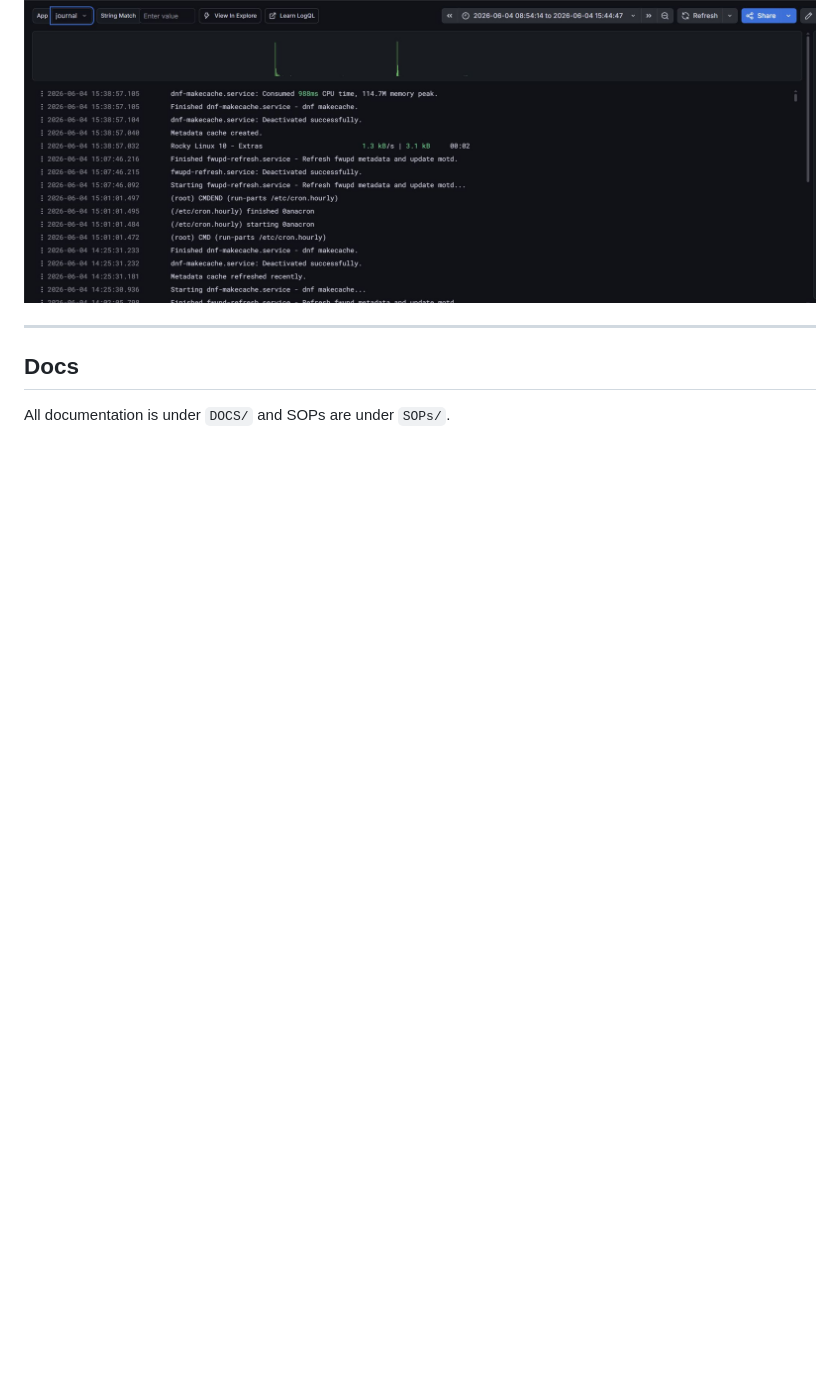
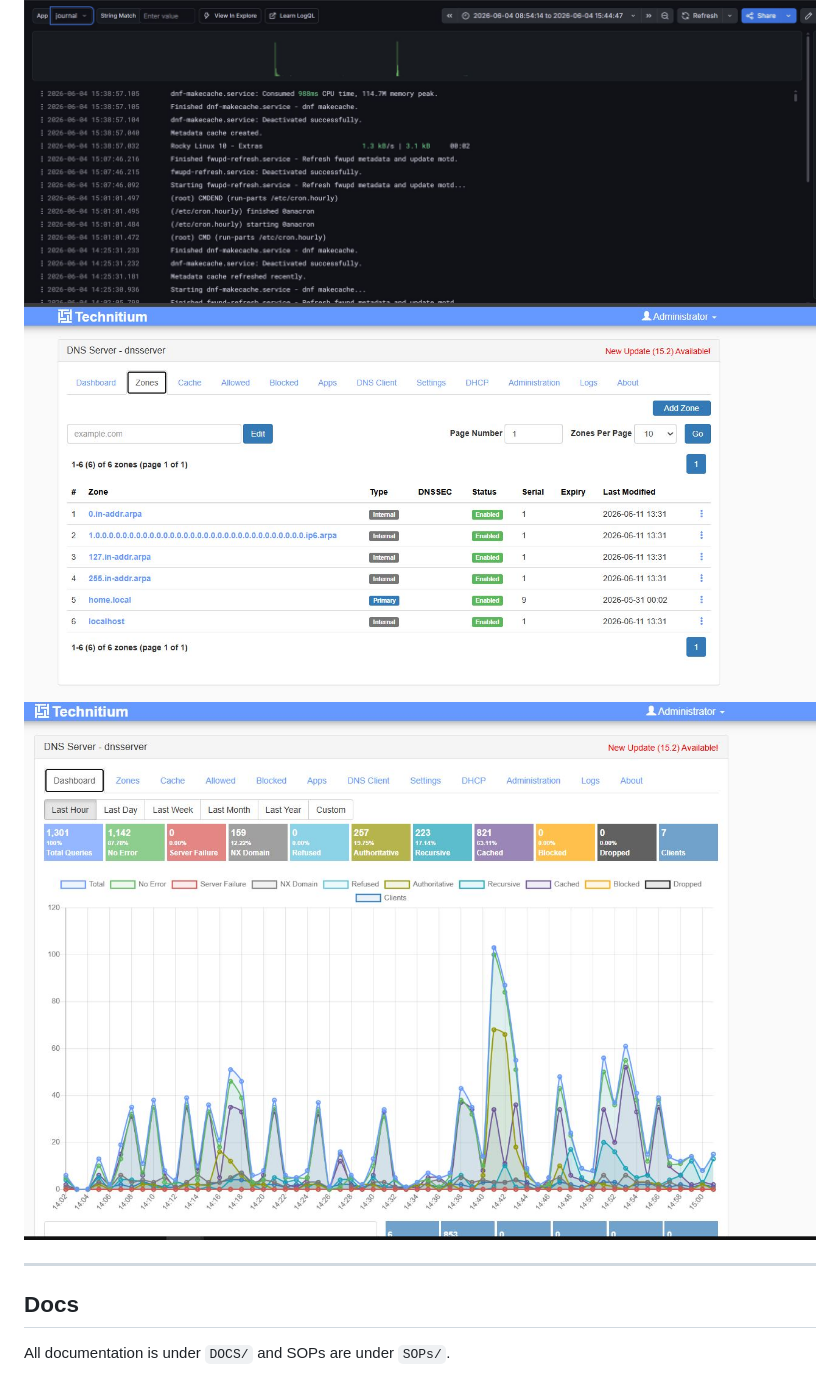
Before and after one commit to omarmk1232/virtualization, a Markdown page: vmware sphere lab (small backery)/README.md, the part around the change. Drawn GitHub-style; pictures changed too: vmware sphere lab (small backery)/images/dns-server-metrics.JPG (added), vmware sphere lab (small backery)/images/dns-server.JPG (added); blank space fills up the shorter version.

Commit message:
add dns images

```diff
--- a/vmware sphere lab (small backery)/README.md
+++ b/vmware sphere lab (small backery)/README.md
@@ -45,6 +45,8 @@ Both VMs are grouped under a vApp with the database starting before the app.
 ![Database Metrics](images/database-metrics.JPG)
 ![Bakery Logs](images/bakery-logs.JPG)
 ![System Logs](images/system-logs.JPG)
+![DNS Server](images/dns-server.JPG)
+![DNS Server Metrics](images/dns-server-metrics.JPG)
 
 ---
 
```
